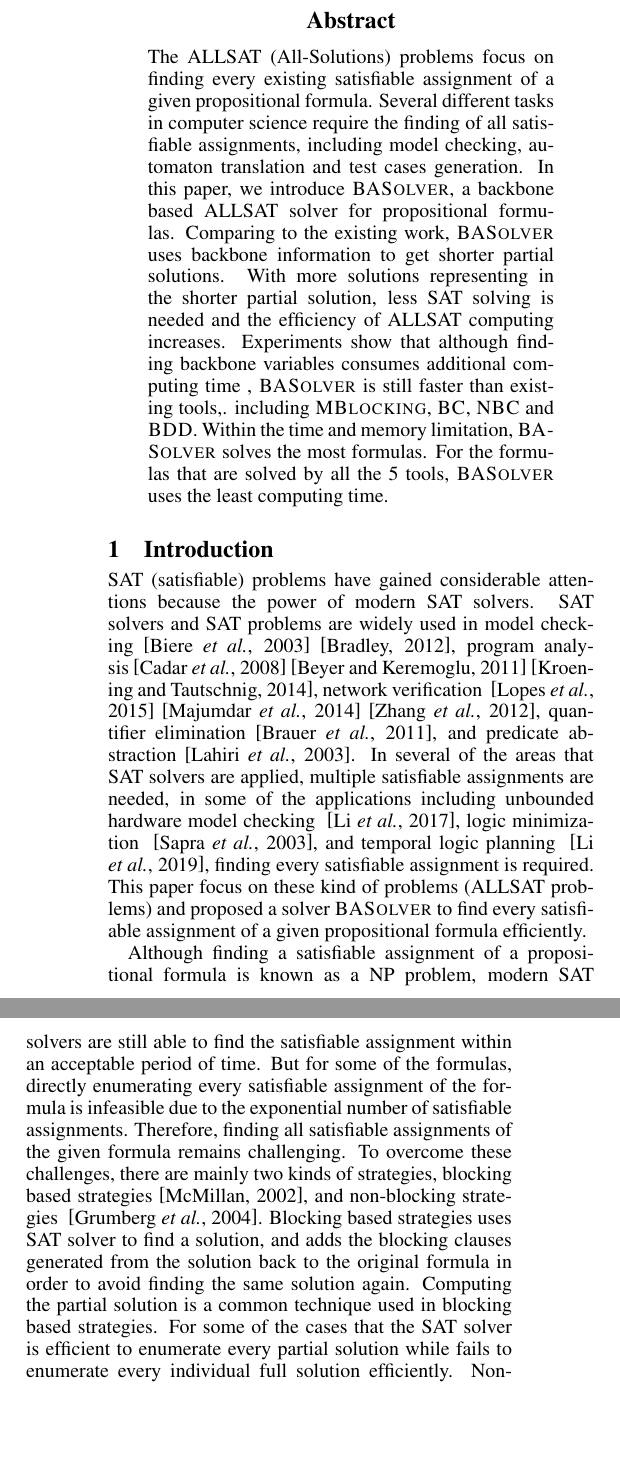
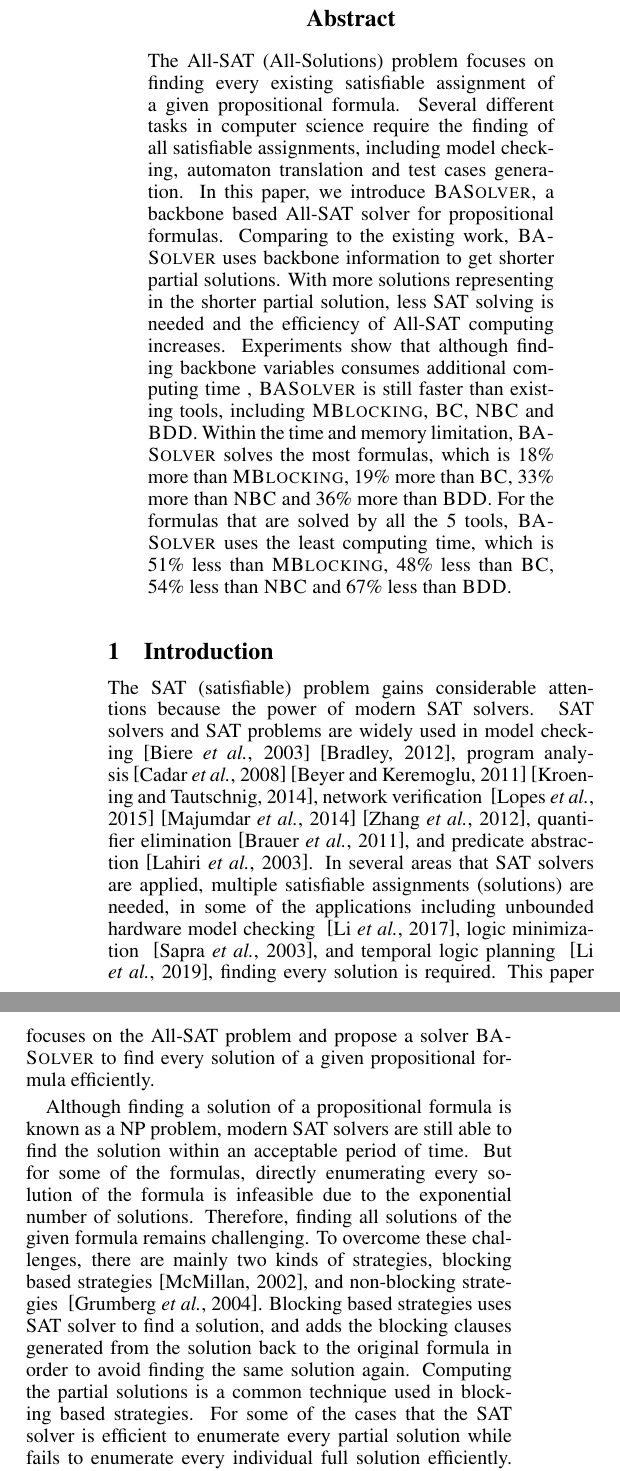
Before and after one commit to lijwen2748/ALLSAT-Backbone, a LaTeX paper (main.tex, which reads intro.tex): two parts of the columns of page 1 of 7, joined at a grey line, cut so that both start at the same text, the shorter picture padded with empty space. Compiled offline with pdfLaTeX.

Commit message:
Updates from Overleaf

```diff
--- a/intro.tex
+++ b/intro.tex
@@ -1,14 +1,14 @@
 \section{Introduction}
-SAT (satisfiable) problems have gained considerable attentions because the power of modern SAT solvers. SAT solvers and SAT problems are widely used in model checking~\cite{bmc}~\cite{ic3}, program analysis~\cite{klee}~\cite{cpachecker}~\cite{cbmc}, network verification ~\cite{lopes2015checking}~\cite{majumdar2014kuai}~\cite{zhang2012verification}, quantifier elimination~\cite{brauer2011existential}, and predicate abstraction~\cite{lahiri2003symbolic}.
-In several of the areas that SAT solvers are applied, multiple satisfiable assignments are needed, in some of the applications including unbounded hardware model checking ~\cite{car}, logic minimization ~\cite{sapra2003sat}, and temporal logic planning ~\cite{aalta}, finding every satisfiable assignment is required. This paper focus on these kind of problems (ALLSAT problems) and proposed a solver \tool to find every satisfiable assignment of a given propositional formula efficiently.
+The SAT (satisfiable) problem gains considerable attentions because the power of modern SAT solvers. SAT solvers and SAT problems are widely used in model checking~\cite{bmc}~\cite{ic3}, program analysis~\cite{klee}~\cite{cpachecker}~\cite{cbmc}, network verification ~\cite{lopes2015checking}~\cite{majumdar2014kuai}~\cite{zhang2012verification}, quantifier elimination~\cite{brauer2011existential}, and predicate abstraction~\cite{lahiri2003symbolic}.
+In several areas that SAT solvers are applied, multiple satisfiable assignments (solutions) are needed, in some of the applications including unbounded hardware model checking ~\cite{car}, logic minimization ~\cite{sapra2003sat}, and temporal logic planning ~\cite{aalta}, finding every solution is required. This paper focuses on the All-SAT problem and propose a solver \tool to find every solution of a given propositional formula efficiently.
 
-Although finding a satisfiable assignment of a propositional formula is known as a NP problem, modern SAT solvers are still able to find the satisfiable assignment within an acceptable period of time. But for some of the formulas, directly enumerating every satisfiable assignment of the formula is infeasible due to the exponential number of satisfiable assignments. Therefore, finding all satisfiable assignments of the given formula remains challenging.
-To overcome these challenges, there are mainly two kinds of strategies, blocking based strategies~\cite{mcmillan2002applying}, and non-blocking strategies ~\cite{grumberg2004memory}. Blocking based strategies uses SAT solver to find a solution, and adds the blocking clauses generated from the solution back to the original formula in order to avoid finding the same solution again. Computing the partial solution is a common technique used in blocking based strategies. For some of the cases that the SAT solver is efficient to enumerate every partial solution while fails to enumerate every individual full solution efficiently.
-Non-blocking strategies backtracks with the decision tree to find every satisfiable assignment of the given formula. Whenever a solution if found by the SAT solver, non-blocking strategies backtrack to a previous decision level based on the some strategies and change the assignment of the decision variable at that level to generate a new solution. When every branch in the decision tree is visited, ALLSAT computing of the formula is finished.
+Although finding a solution of a propositional formula is known as a NP problem, modern SAT solvers are still able to find the solution within an acceptable period of time. But for some of the formulas, directly enumerating every solution of the formula is infeasible due to the exponential number of solutions. Therefore, finding all solutions of the given formula remains challenging.
+To overcome these challenges, there are mainly two kinds of strategies, blocking based strategies~\cite{mcmillan2002applying}, and non-blocking strategies ~\cite{grumberg2004memory}. Blocking based strategies uses SAT solver to find a solution, and adds the blocking clauses generated from the solution back to the original formula in order to avoid finding the same solution again. Computing the partial solutions is a common technique used in blocking based strategies. For some of the cases that the SAT solver is efficient to enumerate every partial solution while fails to enumerate every individual full solution efficiently.
+Non-blocking strategies backtracks with the decision tree to find every solution of the given formula. Whenever a solution if found by the SAT solver, non-blocking strategies backtrack to a previous decision level based on the some strategies and change the assignment of the decision variable at that level to generate a new solution. When every branch in the decision tree is visited, All-SAT computing of the formula is finished.
 Comparing to blocking based strategies, non-blocking strategies avoid the changes in the formula and use the complete information of the decision trees in the SAT solvers, while the idea of the blocking based strategies are more straightforward, and the implementations of blocking based strategies do not require changes to SAT solvers.
 
-The ALLSAT solver \tool we introduced is a blocking based solver, we use Minisat v2.1.1~\cite{minisat} as the underlying SAT solver and implemented \tool with C++. The main innovation of \tool is that it uses the backbone information to reduce the length of the partial solutions. Every backbone variable is removed from the partial solution and added to the formula as a unit clause. In this way, \tool gets much shorter partial solutions without changing the correctness of the partial solutions.
-The number of SAT solving in the finding of every solution in \tool is reduced since every single shorter partial solution represents more full solutions. Comparing to the blocking based ALLSAT solvers with different coverage techniques~\cite{jin2005efficient}~\cite{morgado2005good}, \tool generates much shorter partial solutions for most of the formulas. Although finding backbone variables requires additional SAT solving, \tool is still faster than the state-of-the-art tool~\cite{ctool} (\ctool).
+The All-SAT solver \tool we introduced is a blocking based solver, we use Minisat v2.1.1~\cite{minisat} as the underlying SAT solver and implemented \tool with C++. The main innovation of \tool is that it uses the backbone information to reduce the length of the partial solutions. Every backbone variable is removed from the partial solution and added to the formula as a unit clause. In this way, \tool gets much shorter partial solutions without changing the correctness of the partial solutions.
+The number of SAT solving in the finding of every solution in \tool is reduced since every single shorter partial solution represents more full solutions. Comparing to the blocking based All-SAT solvers with different coverage techniques~\cite{jin2005efficient}~\cite{morgado2005good}, \tool generates much shorter partial solutions for most of the formulas. Although finding backbone variables requires additional SAT solving, \tool is still faster than the state-of-the-art tool~\cite{ctool} (\ctool).
 
 We compared \tool with 4 other tools, including 2 blocking based tools, \ctool~\cite{ctool} and \bc, one non-blocking based tool , \nbc and one BDD-based tool, \bdd~\cite{ietool}. Among the 5 tools, \tool solves (finds every solution of the given formulas) the most formulas (79) within the given time and memory limitation, while the number of solved formulas for \ctool, \bc, \nbc and \bdd  are 65, 64, 53 and 50 respectively.
 For the formulas that are solved by both \tool and \ctool, \tool uses 23\% less computing time than \ctool does.
--- a/main.tex
+++ b/main.tex
@@ -26,15 +26,15 @@
 
 \input{macro}
 \begin{document}
-\title{Solving ALLSAT with Backbone Information}
+\title{Solving All-SAT with Shorter Blocking Clauses Redueced by Backbone Variables}
 \maketitle
 \begin{abstract}
-The ALLSAT (All-Solutions) problems focus on finding every existing satisfiable assignment of a given propositional formula. Several different tasks in computer science require the finding of all satisfiable assignments, including model checking, automaton translation and test cases generation.
-In this paper, we introduce \tool, a backbone based ALLSAT solver for propositional formulas. Comparing to the existing work, \tool uses backbone information to get shorter partial solutions. With more solutions representing in the shorter partial solution, less SAT solving is needed and the efficiency of ALLSAT computing increases.
-Experiments show that although finding backbone variables consumes additional computing time , \tool is still faster than existing tools,. including \ctool, \bc, \nbc and \bdd.
-Within the time and memory limitation, \tool solves the most formulas.
+The All-SAT (All-Solutions) problem focuses on finding every existing satisfiable assignment of a given propositional formula. Several different tasks in computer science require the finding of all satisfiable assignments, including model checking, automaton translation and test cases generation.
+In this paper, we introduce \tool, a backbone based All-SAT solver for propositional formulas. Comparing to the existing work, \tool uses backbone information to get shorter partial solutions. With more solutions representing in the shorter partial solution, less SAT solving is needed and the efficiency of All-SAT computing increases.
+Experiments show that although finding backbone variables consumes additional computing time , \tool is still faster than existing tools, including \ctool, \bc, \nbc and \bdd.
+Within the time and memory limitation, \tool solves the most formulas, which is 18\% more than \ctool, 19\% more than \bc, 33\% more than \nbc and 36\% more than \bdd.
 % (79), \ctool solves 65 formulas, \bc solves 64 formulas, \nbc solves 53 formulas and \bdd solves 51 formulas.
-For the formulas that are solved by all the 5 tools, \tool uses the least computing time.
+For the formulas that are solved by all the 5 tools, \tool uses the least computing time, which is 51\% less than \ctool, 48\% less than \bc, 54\% less than \nbc and 67\% less than \bdd.
 % (9558.64 seconds), which is 51\% less than \ctool(19427.51 seconds), 48\% less than \bc(18221,86 seconds),  54\% less than \nbc(21263.27 seconds) and 67\% less than \bdd(28901.35 seconds).
 \end{abstract}
 \input{intro.tex}
```
Also changed, not shown: expr.tex (+0 -3 lines).
